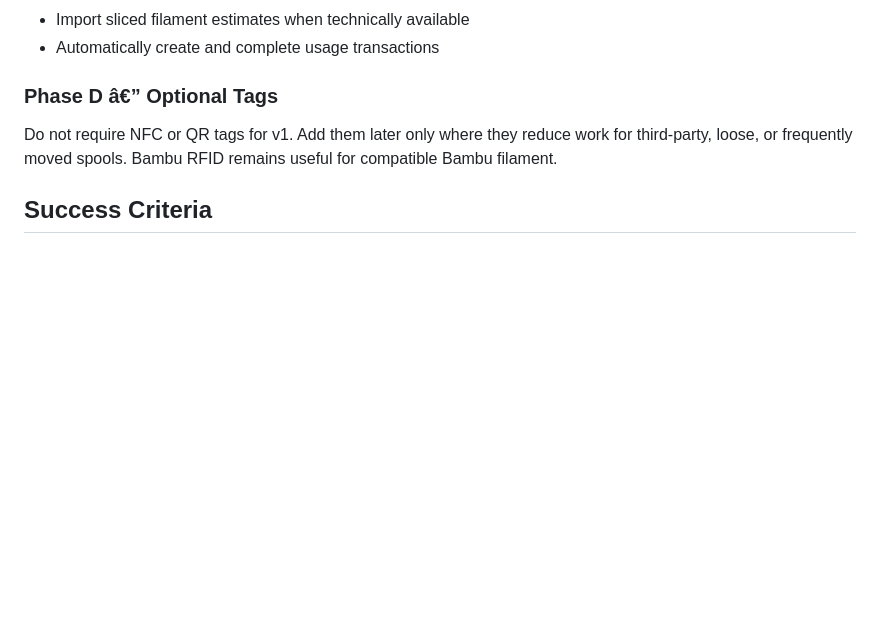
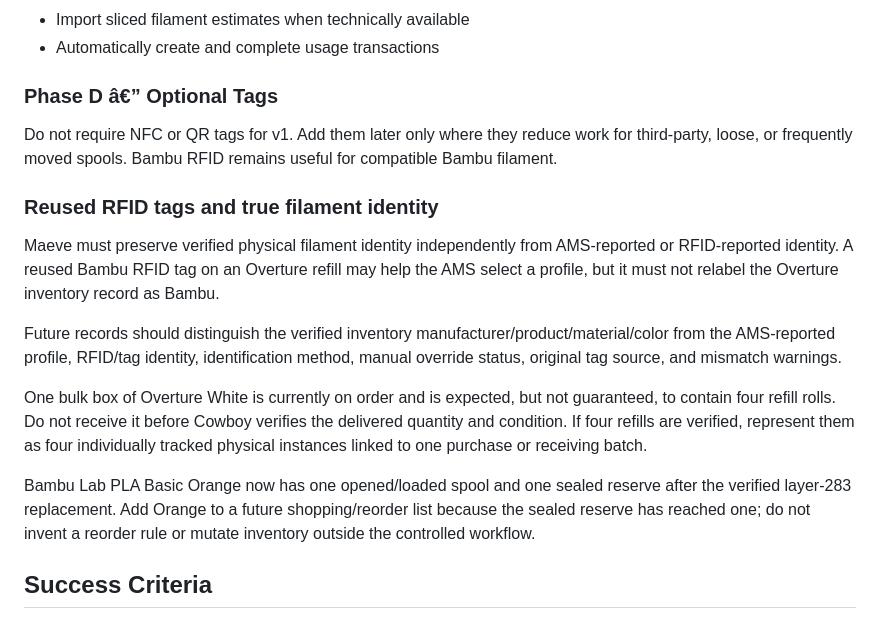
Before and after one commit to Cowboy-Mods/THS-Command-Center, a Markdown page: docs/filament-manager/MAEVE_FILAMENT_MANAGER_V1.md, the part around the change. Rendered like a GitHub page; blank space fills up the shorter version.

Commit message:
Document verified filament and RFID identity requirements

```diff
--- a/docs/filament-manager/MAEVE_FILAMENT_MANAGER_V1.md
+++ b/docs/filament-manager/MAEVE_FILAMENT_MANAGER_V1.md
@@ -168,6 +168,16 @@ Represents one real spool or refill in the workshop.
 
 Do not require NFC or QR tags for v1. Add them later only where they reduce work for third-party, loose, or frequently moved spools. Bambu RFID remains useful for compatible Bambu filament.
 
+### Reused RFID tags and true filament identity
+
+Maeve must preserve verified physical filament identity independently from AMS-reported or RFID-reported identity. A reused Bambu RFID tag on an Overture refill may help the AMS select a profile, but it must not relabel the Overture inventory record as Bambu.
+
+Future records should distinguish the verified inventory manufacturer/product/material/color from the AMS-reported profile, RFID/tag identity, identification method, manual override status, original tag source, and mismatch warnings.
+
+One bulk box of Overture White is currently on order and is expected, but not guaranteed, to contain four refill rolls. Do not receive it before Cowboy verifies the delivered quantity and condition. If four refills are verified, represent them as four individually tracked physical instances linked to one purchase or receiving batch.
+
+Bambu Lab PLA Basic Orange now has one opened/loaded spool and one sealed reserve after the verified layer-283 replacement. Add Orange to a future shopping/reorder list because the sealed reserve has reached one; do not invent a reorder rule or mutate inventory outside the controlled workflow.
+
 ## Success Criteria
 
 A normal completed print should require no manual gram calculation. Maeve should know which AMS spool was used, deduct the recorded slicer estimate, update remaining stock, and warn when sealed emergency stock falls below its minimum.
```
